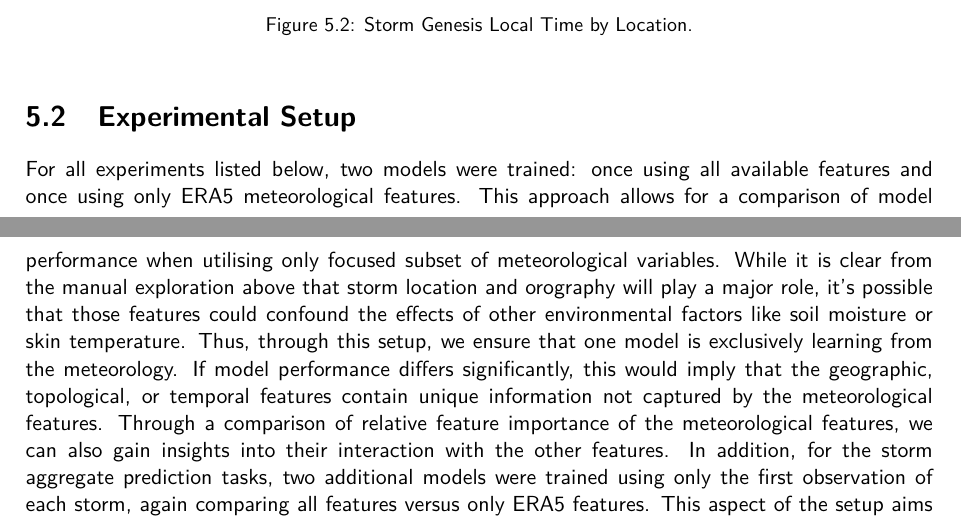
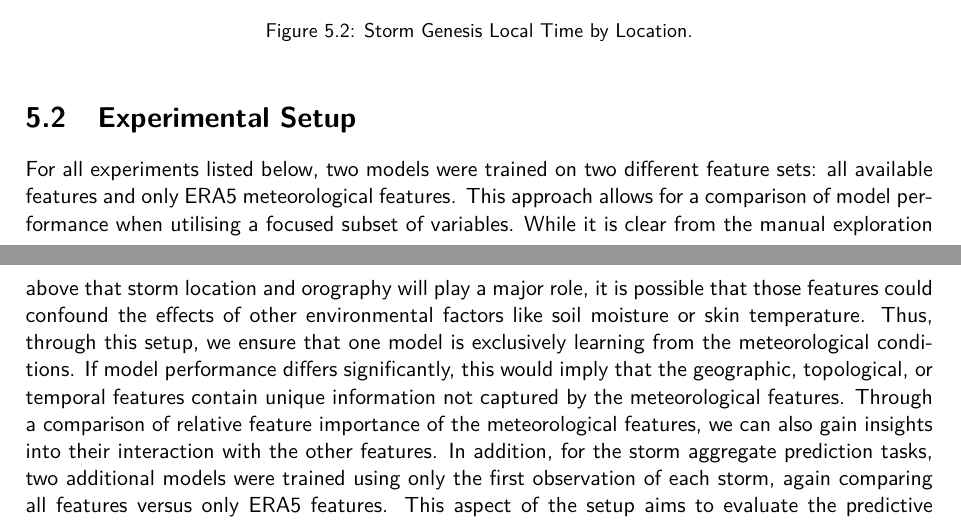
Before and after one commit to seangtkelley/uor-msc-dissertation-xai-african-storms, a LaTeX thesis (report/thesis.tex, which reads report/chapters/results.tex): two parts of pages 20 and 21 of 31, joined at a grey line, cut so that both start at the same text. Compiled offline with pdfLaTeX.

Commit message:
wording fixes

```diff
--- a/report/chapters/results.tex
+++ b/report/chapters/results.tex
@@ -21,7 +21,7 @@ The results of the experiments conducted in this study are presented in this cha
 
 \section{Experimental Setup}
 
-For all experiments listed below, two models were trained: once using all available features and once using only ERA5 meteorological features. This approach allows for a comparison of model performance when utilising only focused subset of meteorological variables. While it is clear from the manual exploration above that storm location and orography will play a major role, it's possible that those features could confound the effects of other environmental factors like soil moisture or skin temperature. Thus, through this setup, we ensure that one model is exclusively learning from the meteorology. If model performance differs significantly, this would imply that the geographic, topological, or temporal features contain unique information not captured by the meteorological features. Through a comparison of relative feature importance of the meteorological features, we can also gain insights into their interaction with the other features. In addition, for the storm aggregate prediction tasks, two additional models were trained using only the first observation of each storm, again comparing all features versus only ERA5 features. This aspect of the setup aims to evaluate the predictive power of initial storm observations.
+For all experiments listed below, two models were trained on two different feature sets: all available features and only ERA5 meteorological features. This approach allows for a comparison of model performance when utilising a focused subset of variables. While it is clear from the manual exploration above that storm location and orography will play a major role, it is possible that those features could confound the effects of other environmental factors like soil moisture or skin temperature. Thus, through this setup, we ensure that one model is exclusively learning from the meteorological conditions. If model performance differs significantly, this would imply that the geographic, topological, or temporal features contain unique information not captured by the meteorological features. Through a comparison of relative feature importance of the meteorological features, we can also gain insights into their interaction with the other features. In addition, for the storm aggregate prediction tasks, two additional models were trained using only the first observation of each storm, again comparing all features versus only ERA5 features. This aspect of the setup aims to evaluate the predictive power of initial storm observations.
 
 \section{Predict Storm Aggregate Features}
 
```
